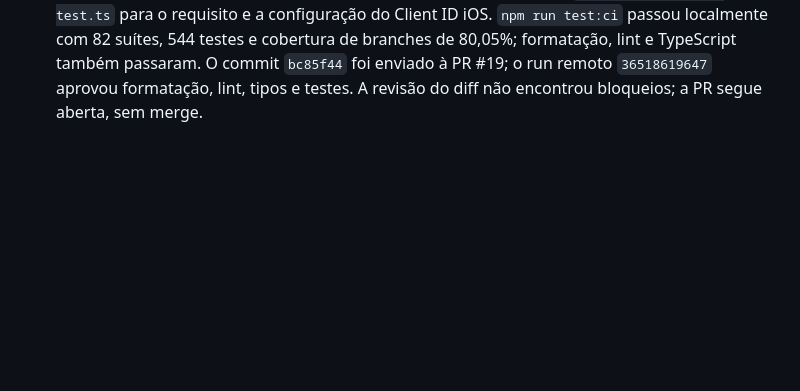
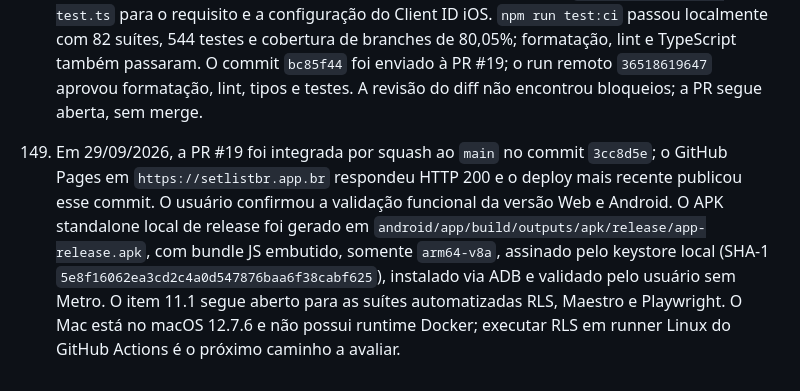
Before and after one commit to anderson-sillos/setlist, a Markdown page: docs/CODEX_HANDOFF.md, the part around the change. Drawn GitHub-style; blank space fills up the shorter version.

Commit message:
docs: registrar validacao web e android do MVP

```diff
--- a/docs/CODEX_HANDOFF.md
+++ b/docs/CODEX_HANDOFF.md
@@ -698,3 +698,15 @@ contém os grupos futuros de letras sincronizadas, shows, modo palco e offline.
      também passaram. O commit `bc85f44` foi enviado à PR #19; o run remoto
      `36518619647` aprovou formatação, lint, tipos e testes. A revisão do diff
      não encontrou bloqueios; a PR segue aberta, sem merge.
+
+149. Em 29/09/2026, a PR #19 foi integrada por squash ao `main` no commit
+     `3cc8d5e`; o GitHub Pages em `https://setlistbr.app.br` respondeu HTTP 200
+     e o deploy mais recente publicou esse commit. O usuário confirmou a
+     validação funcional da versão Web e Android. O APK
+     standalone local de release foi gerado em `android/app/build/outputs/apk/release/app-release.apk`,
+     com bundle JS embutido, somente `arm64-v8a`, assinado pelo keystore local
+     (SHA-1 `5e8f16062ea3cd2c4a0d547876baa6f38cabf625`), instalado via ADB e
+     validado pelo usuário sem Metro. O item 11.1 segue aberto para as suítes
+     automatizadas RLS, Maestro e Playwright. O Mac está no macOS 12.7.6 e não
+     possui runtime Docker; executar RLS em runner Linux do GitHub Actions é o
+     próximo caminho a avaliar.
```
